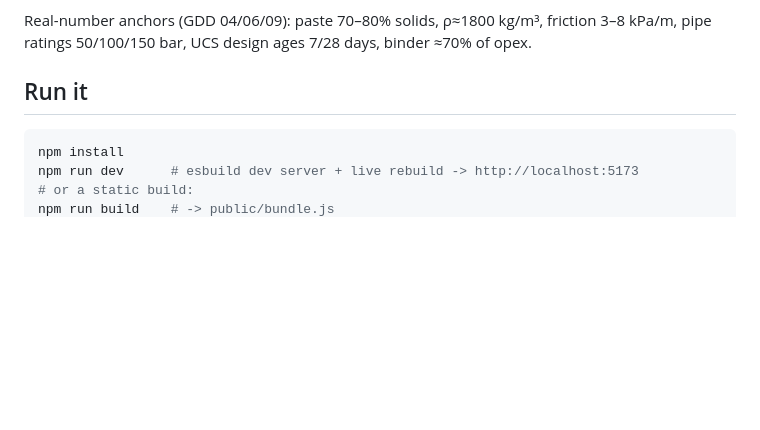
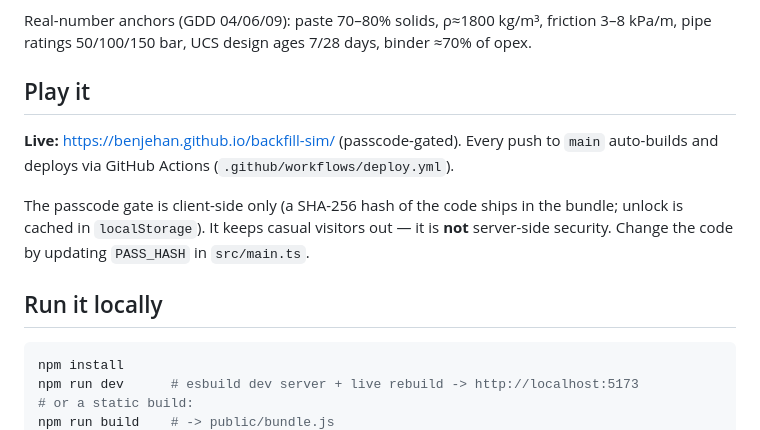
Before and after one commit to benjehan/backfill-sim, a Markdown page: README.md, the part around the change. GitHub-like rendering; blank space fills up the shorter version.

Commit message:
docs: note live URL, deploy workflow and passcode gate
Co-Authored-By: Claude Opus 4.8 (1M context) <noreply@anthropic.com>
Claude-Session: https://claude.ai/code/session_01VDPJmgifUUsJpaNP7767nj

````diff
--- a/README.md
+++ b/README.md
@@ -50,7 +50,16 @@ DOM (dashboards). If a future v2 wants a 3D cutaway, the sim brain ports unchang
 Real-number anchors (GDD 04/06/09): paste 70–80% solids, ρ≈1800 kg/m³, friction 3–8 kPa/m,
 pipe ratings 50/100/150 bar, UCS design ages 7/28 days, binder ≈70% of opex.
 
-## Run it
+## Play it
+
+**Live:** https://benjehan.github.io/backfill-sim/ (passcode-gated). Every push to `main`
+auto-builds and deploys via GitHub Actions (`.github/workflows/deploy.yml`).
+
+The passcode gate is client-side only (a SHA-256 hash of the code ships in the bundle;
+unlock is cached in `localStorage`). It keeps casual visitors out — it is **not**
+server-side security. Change the code by updating `PASS_HASH` in `src/main.ts`.
+
+## Run it locally
 
 ```bash
 npm install
````
